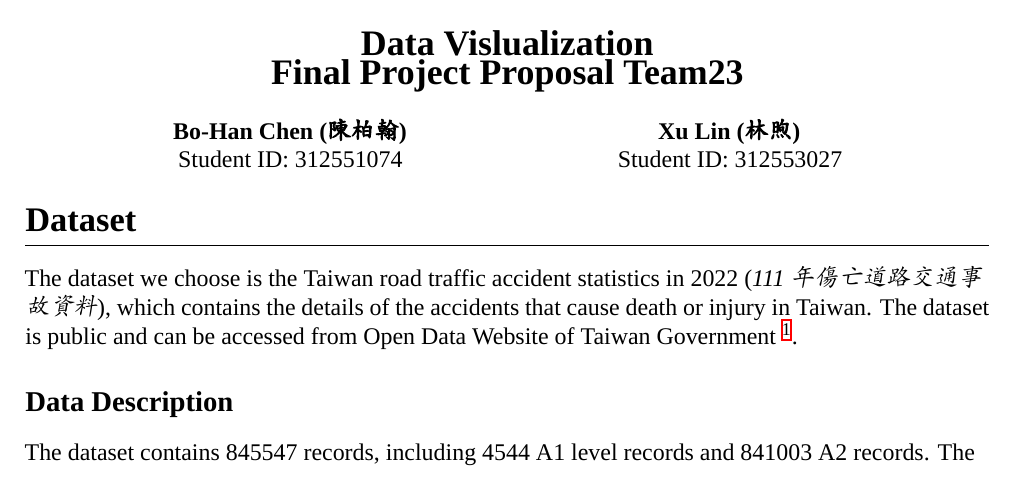
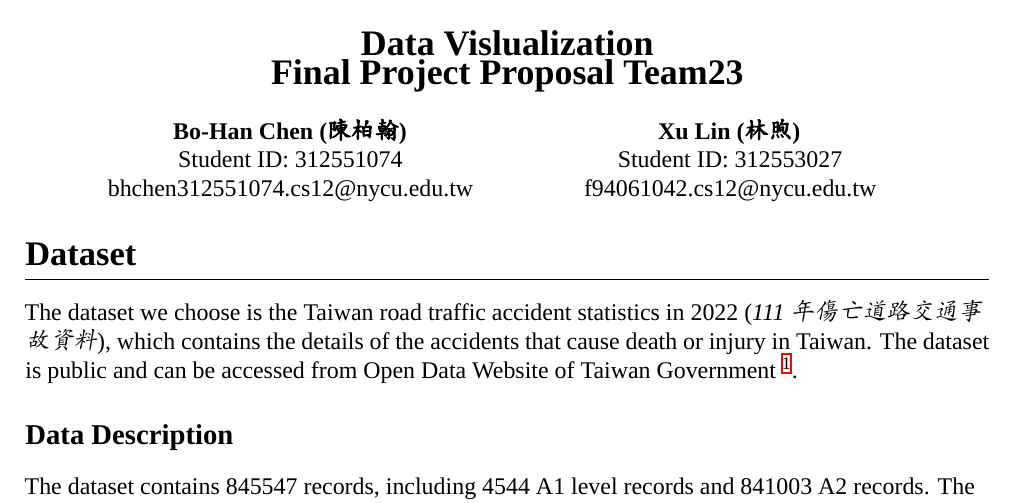
Before and after one commit to bhchen2001/NYCU_Data_Visualization, a LaTeX document (final_project/proposal/proposal_team23.tex): part of page 1 of 2, cut so that both start at the same text. Compiled offline with XeLaTeX; a missing font is replaced by an installed copy or a similar font.

Commit message:
docs: add email information

```diff
--- a/final_project/proposal/proposal_team23.tex
+++ b/final_project/proposal/proposal_team23.tex
@@ -132,12 +132,14 @@
     \begin{center}
       \textbf{Bo-Han Chen (陳柏翰)} \\
       Student ID: 312551074 \\
+      bhchen312551074.cs12@nycu.edu.tw
     \end{center}
   \end{minipage}
   \begin{minipage}[t]{0.45\textwidth}
     \begin{center}
       \textbf{Xu Lin (林煦)} \\
       Student ID: 312553027 \\
+      f94061042.cs12@nycu.edu.tw
     \end{center}
   \end{minipage}
 
```
Also changed, not shown: final_project/proposal/proposal_team23.pdf.
